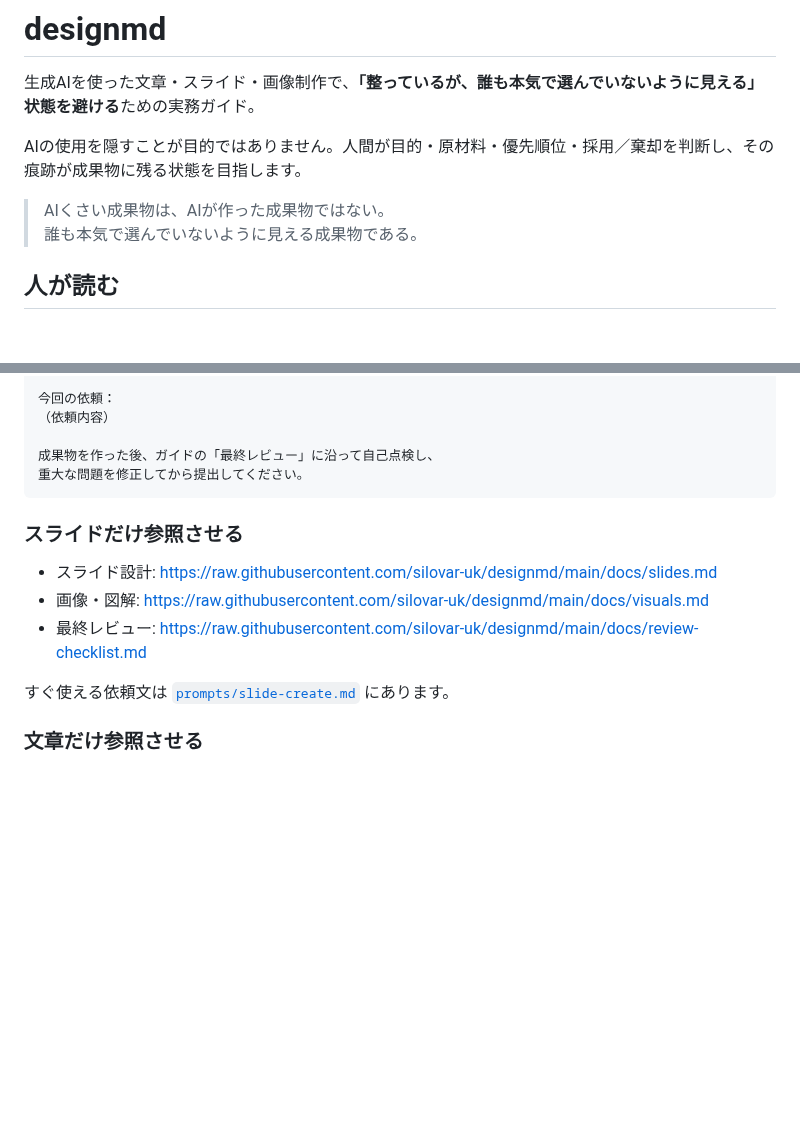
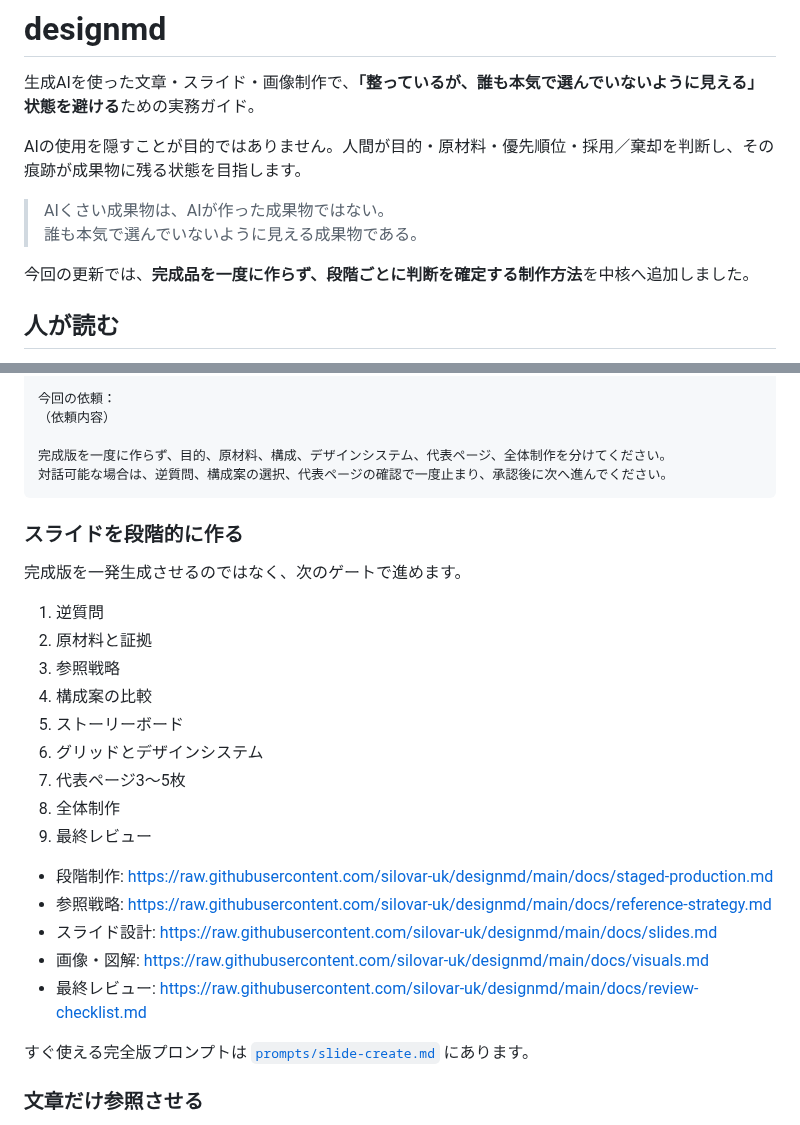
Before and after one commit to silovar-uk/designmd, a Markdown page: README.md, 2 parts joined by grey strips. Drawn GitHub-style; blank space fills up the shorter version.

````diff
--- a/README.md
+++ b/README.md
@@ -6,6 +6,8 @@ AIの使用を隠すことが目的ではありません。人間が目的・原
 
 > AIくさい成果物は、AIが作った成果物ではない。
 > 誰も本気で選んでいないように見える成果物である。
+
+今回の更新では、**完成品を一度に作らず、段階ごとに判断を確定する制作方法**を中核へ追加しました。
 
 ## 人が読む
 
@@ -32,17 +34,31 @@ https://raw.githubusercontent.com/silovar-uk/designmd/main/DESIGN.md
 今回の依頼：
 （依頼内容）
 
-成果物を作った後、ガイドの「最終レビュー」に沿って自己点検し、
-重大な問題を修正してから提出してください。
+完成版を一度に作らず、目的、原材料、構成、デザインシステム、代表ページ、全体制作を分けてください。
+対話可能な場合は、逆質問、構成案の選択、代表ページの確認で一度止まり、承認後に次へ進んでください。
 ```
 
-### スライドだけ参照させる
+### スライドを段階的に作る
 
+完成版を一発生成させるのではなく、次のゲートで進めます。
+
+1. 逆質問
+2. 原材料と証拠
+3. 参照戦略
+4. 構成案の比較
+5. ストーリーボード
+6. グリッドとデザインシステム
+7. 代表ページ3〜5枚
+8. 全体制作
+9. 最終レビュー
+
+- 段階制作: https://raw.githubusercontent.com/silovar-uk/designmd/main/docs/staged-production.md
+- 参照戦略: https://raw.githubusercontent.com/silovar-uk/designmd/main/docs/reference-strategy.md
 - スライド設計: https://raw.githubusercontent.com/silovar-uk/designmd/main/docs/slides.md
 - 画像・図解: https://raw.githubusercontent.com/silovar-uk/designmd/main/docs/visuals.md
 - 最終レビュー: https://raw.githubusercontent.com/silovar-uk/designmd/main/docs/review-checklist.md
 
-すぐ使える依頼文は [`prompts/slide-create.md`](prompts/slide-create.md) にあります。
+すぐ使える完全版プロンプトは [`prompts/slide-create.md`](prompts/slide-create.md) にあります。
 
 ### 文章だけ参照させる
 
````
Also changed, not shown: other parts of README.md (+37 -1 lines).
